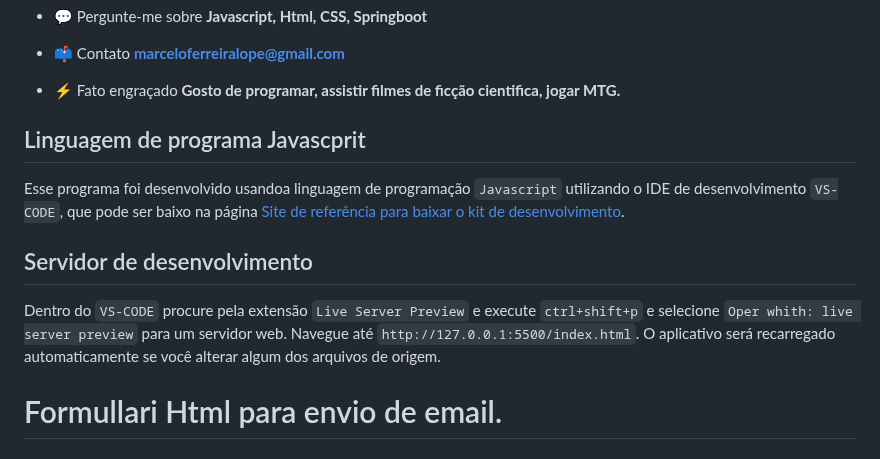
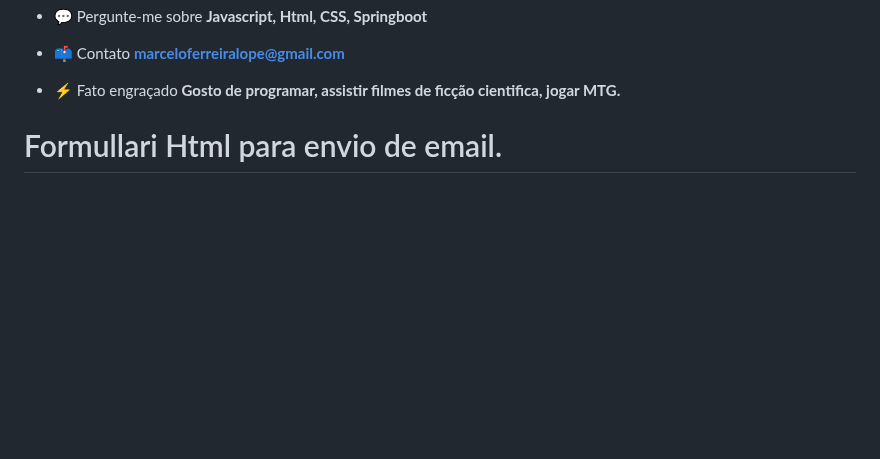
Before and after one commit to MarceloFLopez/formtosendemail, a Markdown page: README.md, the part around one of its changes. GitHub-like rendering; blank space fills up the shorter version.

Commit message:
atualizando o readme

```diff
--- a/README.md
+++ b/README.md
@@ -8,15 +8,6 @@
 - 📫 Contato **marceloferreiralope@gmail.com**
 
 - ⚡ Fato engraçado **Gosto de programar, assistir filmes de ficção cientifica, jogar MTG.**
-
-## Linguagem de programa Javascprit
-
-Esse programa foi desenvolvido usandoa linguagem de programação `Javascript` utilizando o IDE de desenvolvimento `VS-CODE`,
-que pode ser baixo na página [Site de referência para baixar o kit de desenvolvimento](https://code.visualstudio.com/download).
-
-## Servidor de desenvolvimento
-
-Dentro do `VS-CODE` procure pela extensão `Live Server Preview` e execute `ctrl+shift+p` e selecione `Oper whith: live server preview` para um servidor web. Navegue até `http://127.0.0.1:5500/index.html`. O aplicativo será recarregado automaticamente se você alterar algum dos arquivos de origem.
 
  # Formullari Html para envio de email.
 
```
Also changed, not shown: other parts of README.md (+0 -1 lines).
